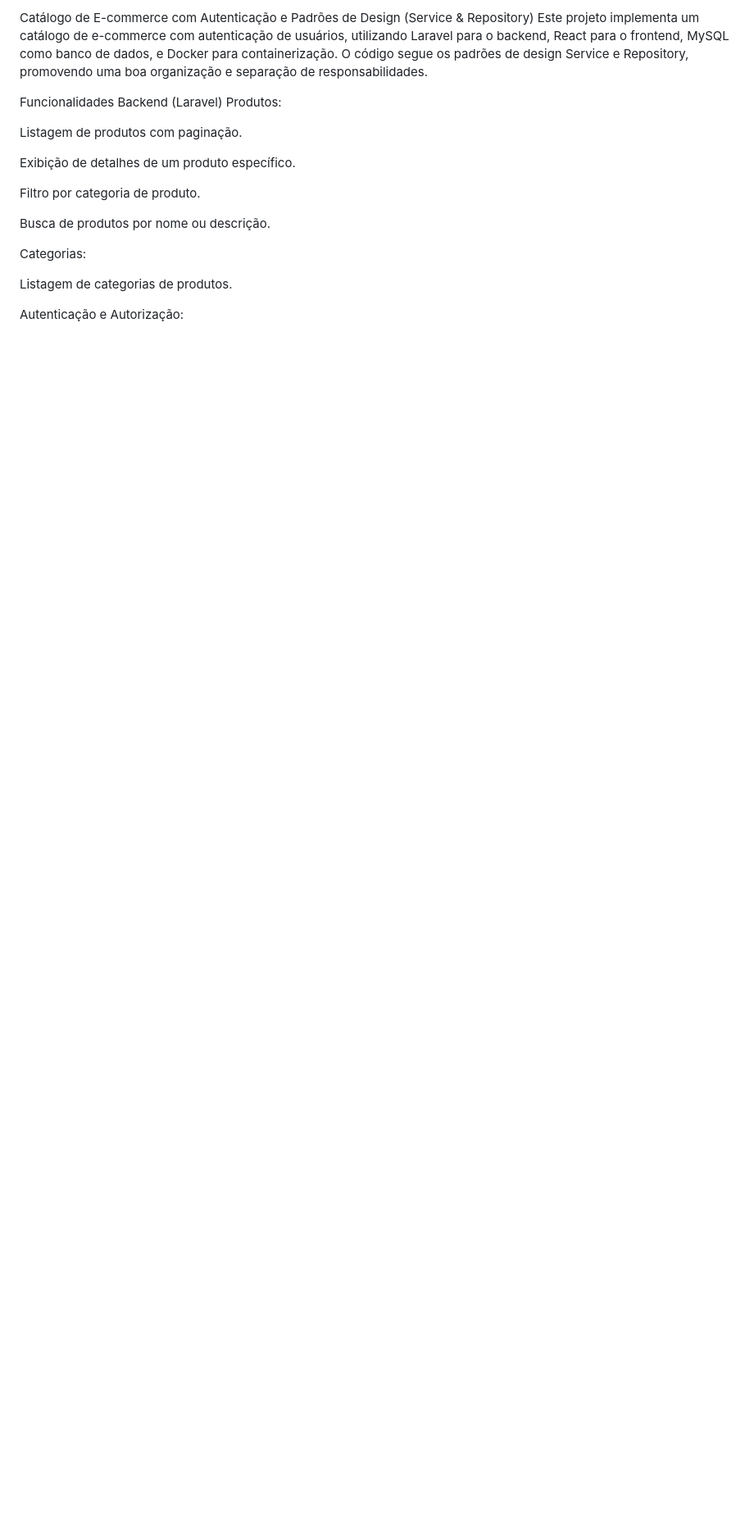
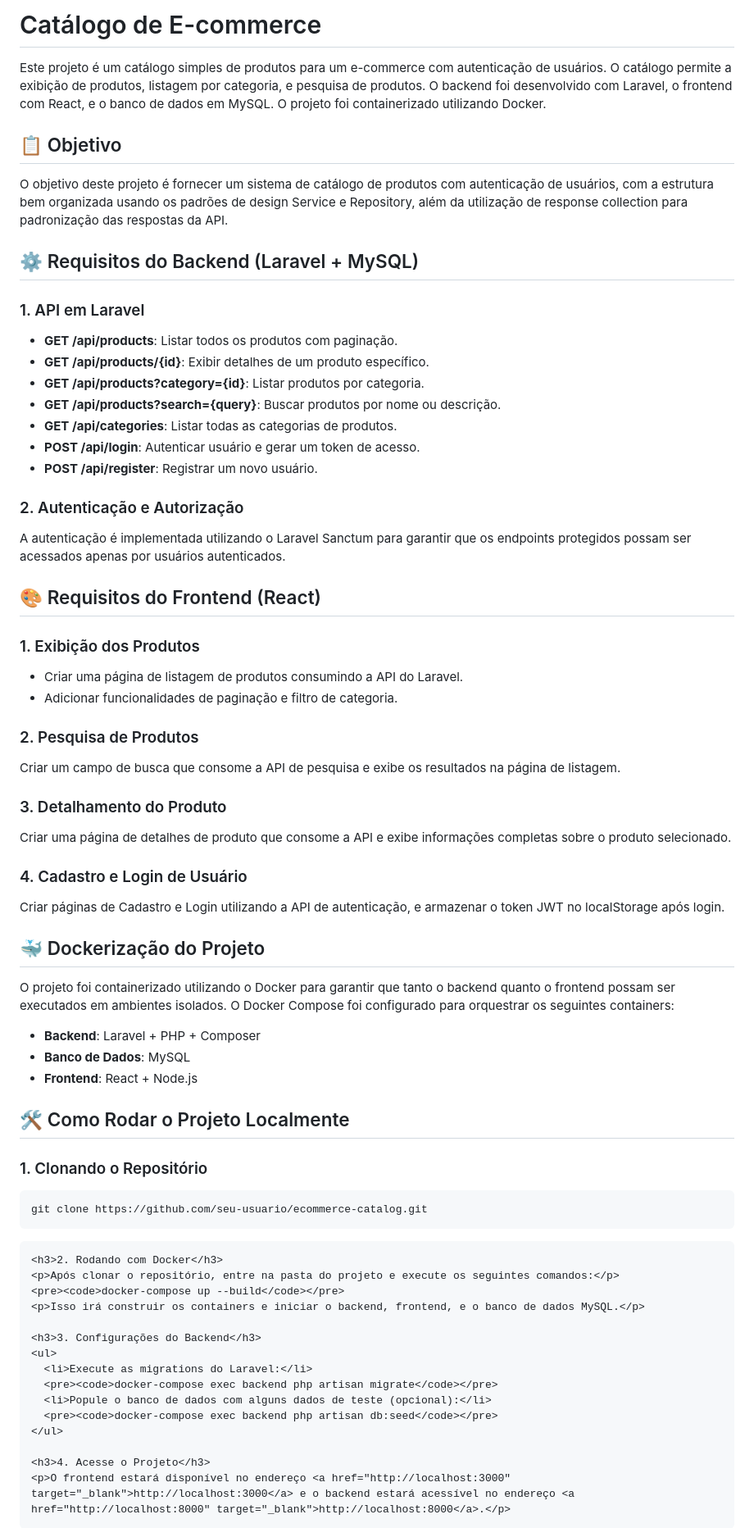
Before and after one commit to juliaMaraP/E-commerce, a Markdown page: README.md, the part around the change printed below. Shown: that part at 82% size. Drawn GitHub-style; blank space fills up the shorter version.

```diff
--- a/README.md
+++ b/README.md
@@ -1,21 +1,81 @@
-Catálogo de E-commerce com Autenticação e Padrões de Design (Service & Repository)
-Este projeto implementa um catálogo de e-commerce com autenticação de usuários, utilizando Laravel para o backend, React para o frontend, MySQL como banco de dados, e Docker para containerização. O código segue os padrões de design Service e Repository, promovendo uma boa organização e separação de responsabilidades.
+<!DOCTYPE html>
+<html lang="pt-br">
+<head>
+  <meta charset="UTF-8">
+  <meta name="viewport" content="width=device-width, initial-scale=1.0">
+  <title>Catálogo de E-commerce</title>
+</head>
+<body>
+  <header>
+    <h1>Catálogo de E-commerce</h1>
+    <p>Este projeto é um catálogo simples de produtos para um e-commerce com autenticação de usuários. O catálogo permite a exibição de produtos, listagem por categoria, e pesquisa de produtos. O backend foi desenvolvido com Laravel, o frontend com React, e o banco de dados em MySQL. O projeto foi containerizado utilizando Docker.</p>
+  </header>
 
-Funcionalidades
-Backend (Laravel)
-Produtos:
+  <section>
+    <h2>📋 Objetivo</h2>
+    <p>O objetivo deste projeto é fornecer um sistema de catálogo de produtos com autenticação de usuários, com a estrutura bem organizada usando os padrões de design Service e Repository, além da utilização de response collection para padronização das respostas da API.</p>
+  </section>
 
-Listagem de produtos com paginação.
+  <section>
+    <h2>⚙️ Requisitos do Backend (Laravel + MySQL)</h2>
+    <h3>1. API em Laravel</h3>
+    <ul>
+      <li><strong>GET /api/products</strong>: Listar todos os produtos com paginação.</li>
+      <li><strong>GET /api/products/{id}</strong>: Exibir detalhes de um produto específico.</li>
+      <li><strong>GET /api/products?category={id}</strong>: Listar produtos por categoria.</li>
+      <li><strong>GET /api/products?search={query}</strong>: Buscar produtos por nome ou descrição.</li>
+      <li><strong>GET /api/categories</strong>: Listar todas as categorias de produtos.</li>
+      <li><strong>POST /api/login</strong>: Autenticar usuário e gerar um token de acesso.</li>
+      <li><strong>POST /api/register</strong>: Registrar um novo usuário.</li>
+    </ul>
+    <h3>2. Autenticação e Autorização</h3>
+    <p>A autenticação é implementada utilizando o Laravel Sanctum para garantir que os endpoints protegidos possam ser acessados apenas por usuários autenticados.</p>
+  </section>
 
-Exibição de detalhes de um produto específico.
+  <section>
+    <h2>🎨 Requisitos do Frontend (React)</h2>
+    <h3>1. Exibição dos Produtos</h3>
+    <ul>
+      <li>Criar uma página de listagem de produtos consumindo a API do Laravel.</li>
+      <li>Adicionar funcionalidades de paginação e filtro de categoria.</li>
+    </ul>
+    <h3>2. Pesquisa de Produtos</h3>
+    <p>Criar um campo de busca que consome a API de pesquisa e exibe os resultados na página de listagem.</p>
+    <h3>3. Detalhamento do Produto</h3>
+    <p>Criar uma página de detalhes de produto que consome a API e exibe informações completas sobre o produto selecionado.</p>
+    <h3>4. Cadastro e Login de Usuário</h3>
+    <p>Criar páginas de Cadastro e Login utilizando a API de autenticação, e armazenar o token JWT no localStorage após login.</p>
+  </section>
 
-Filtro por categoria de produto.
+  <section>
+    <h2>🐳 Dockerização do Projeto</h2>
+    <p>O projeto foi containerizado utilizando o Docker para garantir que tanto o backend quanto o frontend possam ser executados em ambientes isolados. O Docker Compose foi configurado para orquestrar os seguintes containers:</p>
+    <ul>
+      <li><strong>Backend</strong>: Laravel + PHP + Composer</li>
+      <li><strong>Banco de Dados</strong>: MySQL</li>
+      <li><strong>Frontend</strong>: React + Node.js</li>
+    </ul>
+  </section>
 
-Busca de produtos por nome ou descrição.
+  <section>
+    <h2>🛠️ Como Rodar o Projeto Localmente</h2>
+    <h3>1. Clonando o Repositório</h3>
+    <pre><code>git clone https://github.com/seu-usuario/ecommerce-catalog.git</code></pre>
 
-Categorias:
+    <h3>2. Rodando com Docker</h3>
+    <p>Após clonar o repositório, entre na pasta do projeto e execute os seguintes comandos:</p>
+    <pre><code>docker-compose up --build</code></pre>
+    <p>Isso irá construir os containers e iniciar o backend, frontend, e o banco de dados MySQL.</p>
 
-Listagem de categorias de produtos.
+    <h3>3. Configurações do Backend</h3>
+    <ul>
+      <li>Execute as migrations do Laravel:</li>
+      <pre><code>docker-compose exec backend php artisan migrate</code></pre>
+      <li>Popule o banco de dados com alguns dados de teste (opcional):</li>
+      <pre><code>docker-compose exec backend php artisan db:seed</code></pre>
+    </ul>
 
-Autenticação e Autorização:
+    <h3>4. Acesse o Projeto</h3>
+    <p>O frontend estará disponível no endereço <a href="http://localhost:3000" target="_blank">http://localhost:3000</a> e o backend estará acessível no endereço <a href="http://localhost:8000" target="_blank">http://localhost:8000</a>.</p>
+  </section>
 
```
Also changed, not shown: other parts of README.md (+11 -142 lines).
